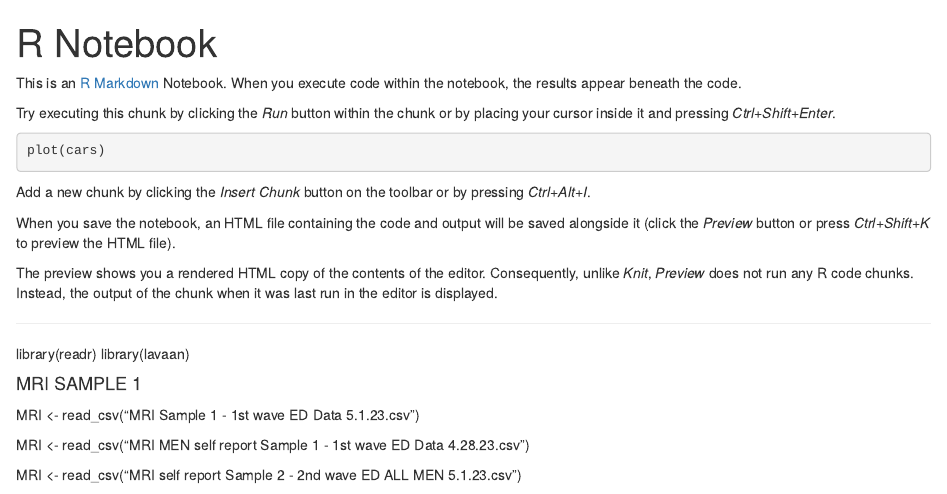
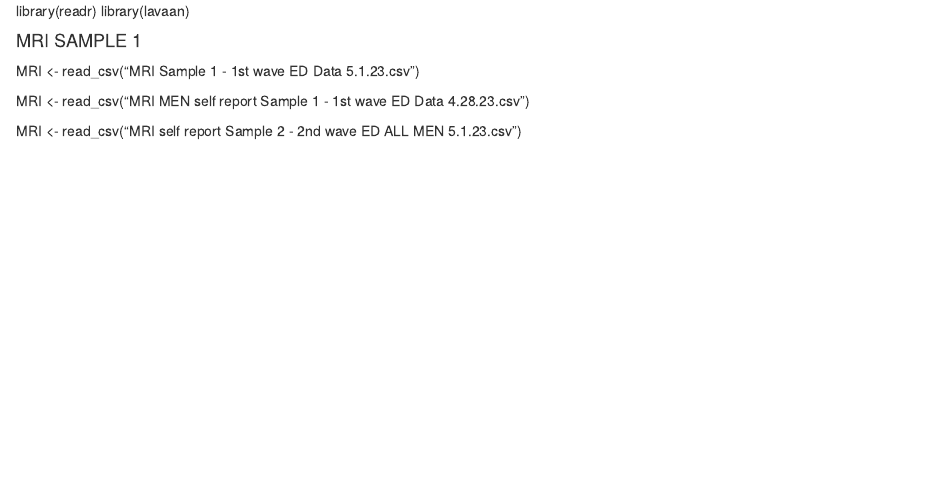
Before and after one commit to gavinscottvance/Skills-Portfolio, an R Markdown document (Data Reduction in R Studio.Rmd): the page in a window 1100 px wide, from its top. Rendered offline with R 4.5, knitr and Pandoc, with nearby package versions; the code chunks are not run, so their results and figures are left out.

Commit message:
Update and rename CFA - Mate Retention Inventory.Rmd to Data Reduction in R Studio.Rmd

````diff
--- a/CFA - Mate Retention Inventory.Rmd
+++ b/Data Reduction in R Studio.Rmd
@@ -1,24 +1,3 @@
----
-title: "R Notebook"
-output: html_notebook
----
-
-This is an [R Markdown](http://rmarkdown.rstudio.com) Notebook. When you execute code within the notebook, the results appear beneath the code.
-
-Try executing this chunk by clicking the *Run* button within the chunk or by placing your cursor inside it and pressing *Ctrl+Shift+Enter*.
-
-```{r}
-plot(cars)
-```
-
-Add a new chunk by clicking the *Insert Chunk* button on the toolbar or by pressing *Ctrl+Alt+I*.
-
-When you save the notebook, an HTML file containing the code and output will be saved alongside it (click the *Preview* button or press *Ctrl+Shift+K* to preview the HTML file).
-
-The preview shows you a rendered HTML copy of the contents of the editor. Consequently, unlike *Knit*, *Preview* does not run any R code chunks. Instead, the output of the chunk when it was last run in the editor is displayed.
-
-----------------------------------------------------------------------------------------------------------------------------------------
-
 library(readr)
 library(lavaan)
 
````
